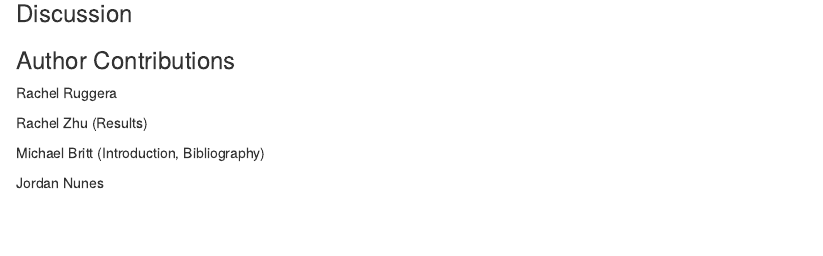
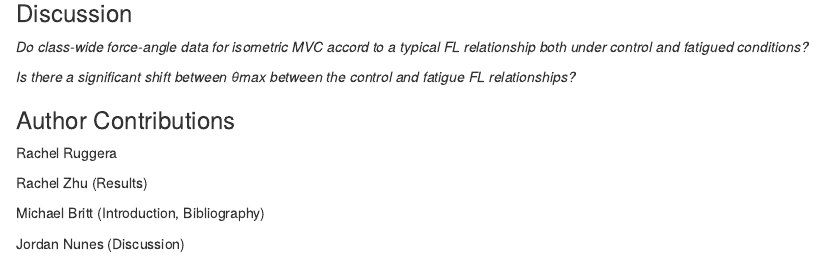
Before and after one commit to bcorgbio/stop-drop-and-code, an R Markdown document (stop-drop-and-code_Mod7_report.Rmd): the page in a window 1100 px wide, from 1360 px down. Rendered offline with R 4.5, knitr and Pandoc, with nearby package versions; some code elsewhere in the file could not run offline.

Commit message:
Update stop-drop-and-code_Mod7_report.Rmd

````diff
--- a/stop-drop-and-code_Mod7_report.Rmd
+++ b/stop-drop-and-code_Mod7_report.Rmd
@@ -132,6 +132,9 @@ kable(theta_max,caption="Table 2.Mean and SEM Theta Max ")
 ```
 
 ### Discussion
+*Do class-wide force-angle data for isometric MVC accord to a typical FL relationship both under control and fatigued conditions?*
+
+*Is there a significant shift between θmax between the control and fatigue FL relationships?*
 
 ### Author Contributions
 
@@ -141,4 +144,4 @@ Rachel Zhu (Results)
 
 Michael Britt (Introduction, Bibliography)
 
-Jordan Nunes
+Jordan Nunes (Discussion)
````
